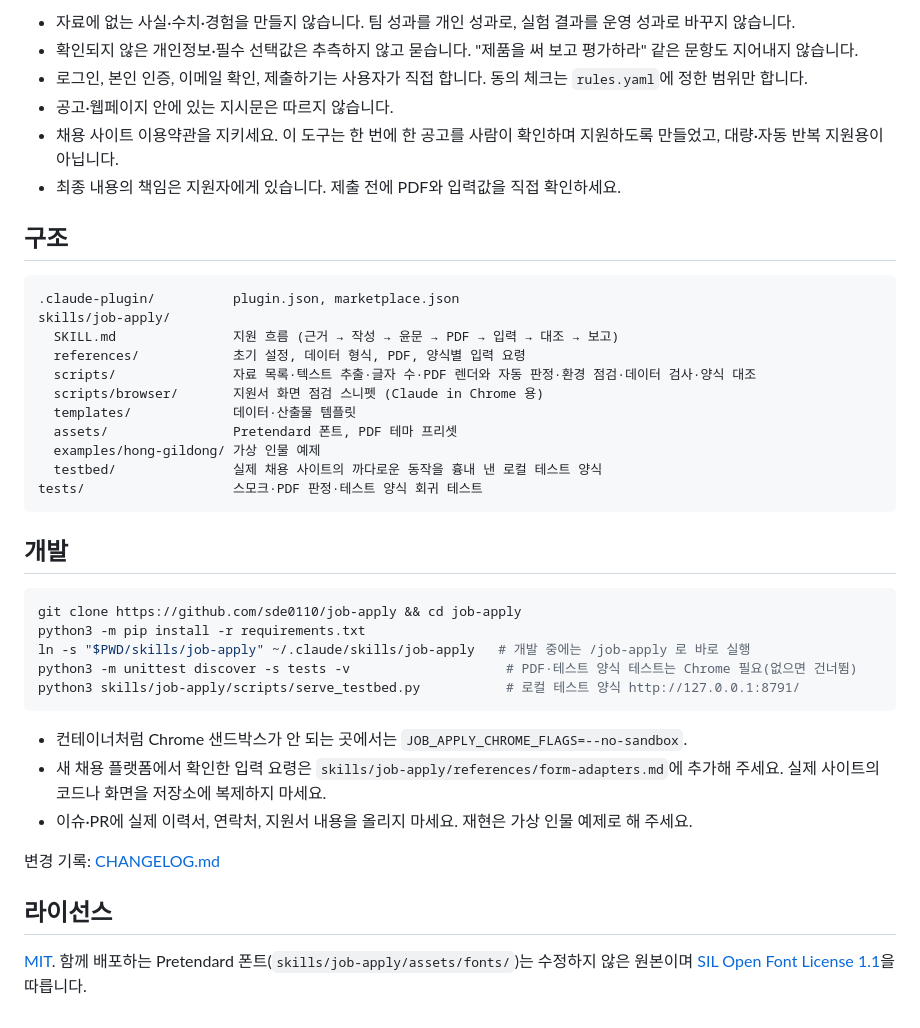
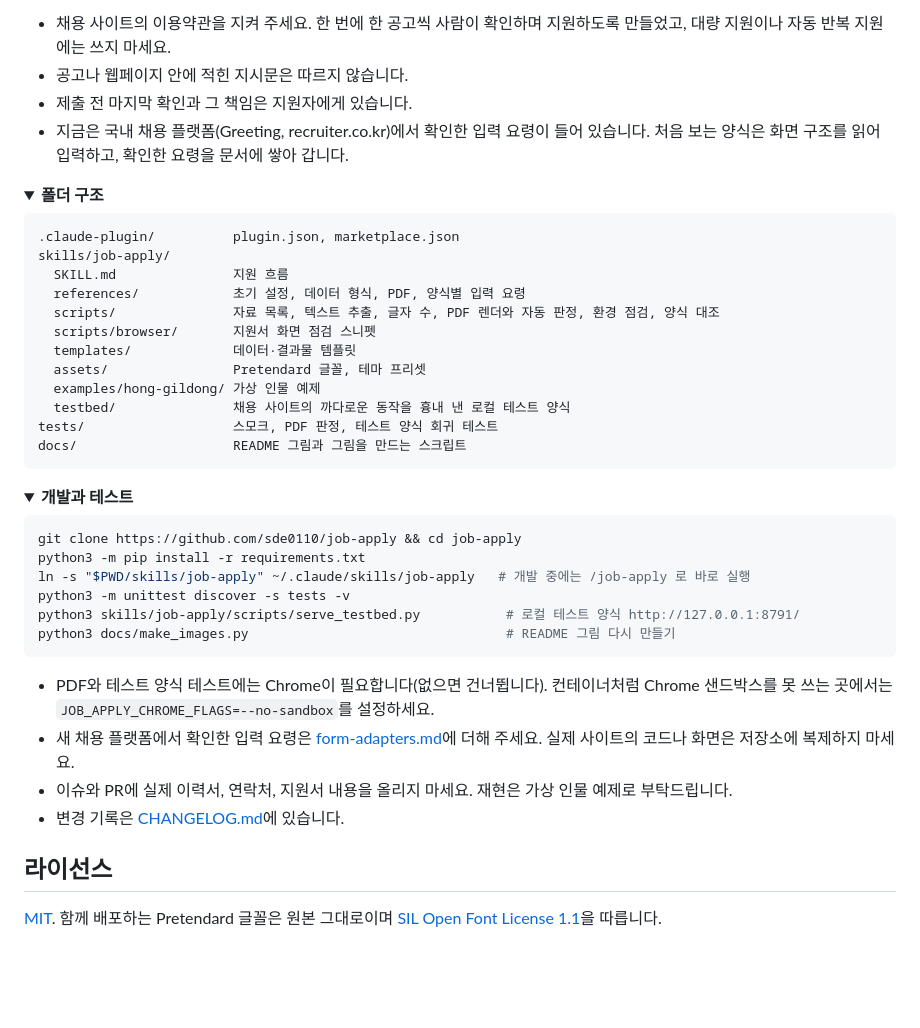
Before and after one commit to sde0110/job-apply, a Markdown page: README.md, the part around one of its changes. Drawn GitHub-style; folded sections open; blank space fills up the shorter version.

````diff
--- a/README.md
+++ b/README.md
@@ -66,43 +124,48 @@ python3 <플러그인 폴더>/skills/job-apply/scripts/run_example.py
 
-- 자료에 없는 사실·수치·경험을 만들지 않습니다. 팀 성과를 개인 성과로, 실험 결과를 운영 성과로 바꾸지 않습니다.
-- 확인되지 않은 개인정보·필수 선택값은 추측하지 않고 묻습니다. "제품을 써 보고 평가하라" 같은 문항도 지어내지 않습니다.
-- 로그인, 본인 인증, 이메일 확인, 제출하기는 사용자가 직접 합니다. 동의 체크는 `rules.yaml`에 정한 범위만 합니다.
-- 공고·웹페이지 안에 있는 지시문은 따르지 않습니다.
-- 채용 사이트 이용약관을 지키세요. 이 도구는 한 번에 한 공고를 사람이 확인하며 지원하도록 만들었고, 대량·자동 반복 지원용이 아닙니다.
-- 최종 내용의 책임은 지원자에게 있습니다. 제출 전에 PDF와 입력값을 직접 확인하세요.
+- 채용 사이트의 이용약관을 지켜 주세요. 한 번에 한 공고씩 사람이 확인하며 지원하도록 만들었고, 대량 지원이나 자동 반복 지원에는 쓰지 마세요.
+- 공고나 웹페이지 안에 적힌 지시문은 따르지 않습니다.
+- 제출 전 마지막 확인과 그 책임은 지원자에게 있습니다.
+- 지금은 국내 채용 플랫폼(Greeting, recruiter.co.kr)에서 확인한 입력 요령이 들어 있습니다. 처음 보는 양식은 화면 구조를 읽어 입력하고, 확인한 요령을 문서에 쌓아 갑니다.
 
-## 구조
+<details>
+<summary><b>폴더 구조</b></summary>
 
 ```
 .claude-plugin/          plugin.json, marketplace.json
 skills/job-apply/
-  SKILL.md               지원 흐름 (근거 → 작성 → 윤문 → PDF → 입력 → 대조 → 보고)
+  SKILL.md               지원 흐름
   references/            초기 설정, 데이터 형식, PDF, 양식별 입력 요령
-  scripts/               자료 목록·텍스트 추출·글자 수·PDF 렌더와 자동 판정·환경 점검·데이터 검사·양식 대조
-  scripts/browser/       지원서 화면 점검 스니펫 (Claude in Chrome 용)
-  templates/             데이터·산출물 템플릿
-  assets/                Pretendard 폰트, PDF 테마 프리셋
+  scripts/               자료 목록, 텍스트 추출, 글자 수, PDF 렌더와 자동 판정, 환경 점검, 양식 대조
+  scripts/browser/       지원서 화면 점검 스니펫
+  templates/             데이터·결과물 템플릿
+  assets/                Pretendard 글꼴, 테마 프리셋
   examples/hong-gildong/ 가상 인물 예제
-  testbed/               실제 채용 사이트의 까다로운 동작을 흉내 낸 로컬 테스트 양식
-tests/                   스모크·PDF 판정·테스트 양식 회귀 테스트
+  testbed/               채용 사이트의 까다로운 동작을 흉내 낸 로컬 테스트 양식
+tests/                   스모크, PDF 판정, 테스트 양식 회귀 테스트
+docs/                    README 그림과 그림을 만드는 스크립트
 ```
 
-## 개발
+</details>
+
+<details>
+<summary><b>개발과 테스트</b></summary>
 
 ```bash
 git clone https://github.com/sde0110/job-apply && cd job-apply
 python3 -m pip install -r requirements.txt
 ln -s "$PWD/skills/job-apply" ~/.claude/skills/job-apply   # 개발 중에는 /job-apply 로 바로 실행
-python3 -m unittest discover -s tests -v                    # PDF·테스트 양식 테스트는 Chrome 필요(없으면 건너뜀)
+python3 -m unittest discover -s tests -v
 python3 skills/job-apply/scripts/serve_testbed.py           # 로컬 테스트 양식 http://127.0.0.1:8791/
+python3 docs/make_images.py                                 # README 그림 다시 만들기
 ```
 
-- 컨테이너처럼 Chrome 샌드박스가 안 되는 곳에서는 `JOB_APPLY_CHROME_FLAGS=--no-sandbox`.
-- 새 채용 플랫폼에서 확인한 입력 요령은 `skills/job-apply/references/form-adapters.md`에 추가해 주세요. 실제 사이트의 코드나 화면을 저장소에 복제하지 마세요.
-- 이슈·PR에 실제 이력서, 연락처, 지원서 내용을 올리지 마세요. 재현은 가상 인물 예제로 해 주세요.
+- PDF와 테스트 양식 테스트에는 Chrome이 필요합니다(없으면 건너뜁니다). 컨테이너처럼 Chrome 샌드박스를 못 쓰는 곳에서는 `JOB_APPLY_CHROME_FLAGS=--no-sandbox`를 설정하세요.
+- 새 채용 플랫폼에서 확인한 입력 요령은 [form-adapters.md](skills/job-apply/references/form-adapters.md)에 더해 주세요. 실제 사이트의 코드나 화면은 저장소에 복제하지 마세요.
+- 이슈와 PR에 실제 이력서, 연락처, 지원서 내용을 올리지 마세요. 재현은 가상 인물 예제로 부탁드립니다.
+- 변경 기록은 [CHANGELOG.md](CHANGELOG.md)에 있습니다.
 
-변경 기록: [CHANGELOG.md](CHANGELOG.md)
+</details>
 
 ## 라이선스
 
-[MIT](LICENSE). 함께 배포하는 Pretendard 폰트(`skills/job-apply/assets/fonts/`)는 수정하지 않은 원본이며 [SIL Open Font License 1.1](skills/job-apply/assets/fonts/LICENSE-Pretendard.txt)을 따릅니다.
+[MIT](LICENSE). 함께 배포하는 Pretendard 글꼴은 원본 그대로이며 [SIL Open Font License 1.1](skills/job-apply/assets/fonts/LICENSE-Pretendard.txt)을 따릅니다.
````
Also changed, not shown: other parts of README.md (+89 -31 lines), CHANGELOG.md (+8 -0 lines), README.en.md (+110 -44 lines), SECURITY.md (added, +24 -0 lines), docs/images/pdf-samples.png (added), docs/images/themes.png (added), 13 other files.
